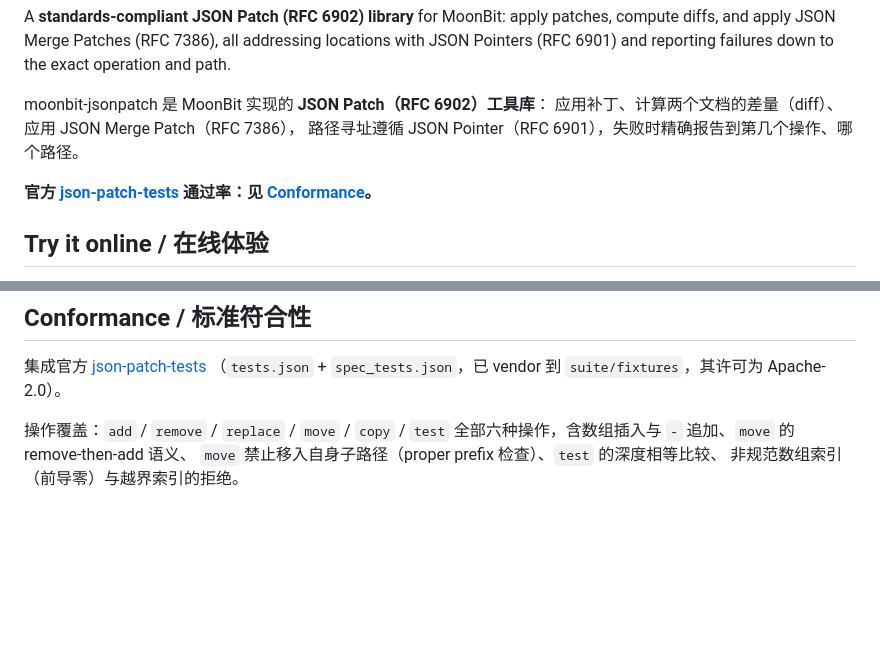
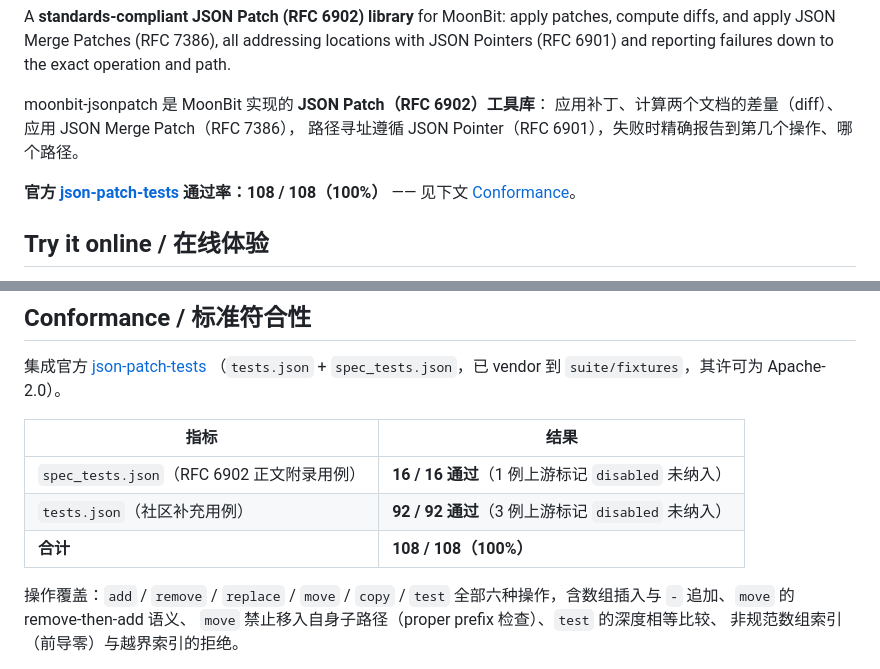
Before and after one commit to Xu107-hhh/moonbit-jsonpatch, a Markdown page: README.mbt.md, 2 parts joined by grey strips. Rendered like a GitHub page; blank space fills up the shorter version.

Commit message:
docs: record 108/108 conformance results

```diff
--- a/README.mbt.md
+++ b/README.mbt.md
@@ -11,7 +11,7 @@ moonbit-jsonpatch 是 MoonBit 实现的 **JSON Patch（RFC 6902）工具库**：
 应用补丁、计算两个文档的差量（diff）、应用 JSON Merge Patch（RFC 7386），
 路径寻址遵循 JSON Pointer（RFC 6901），失败时精确报告到第几个操作、哪个路径。
 
-**官方 [json-patch-tests](https://github.com/json-patch/json-patch-tests) 通过率：见 [Conformance](#conformance--标准符合性)。**
+**官方 [json-patch-tests](https://github.com/json-patch/json-patch-tests) 通过率：108 / 108（100%）** —— 见下文 [Conformance](#conformance--标准符合性)。
 
 ## Try it online / 在线体验
 
@@ -50,7 +50,11 @@ JSON Patch 是 HTTP PATCH、Kubernetes 资源变更、配置同步、协作编
 集成官方 [json-patch-tests](https://github.com/json-patch/json-patch-tests)
 （`tests.json` + `spec_tests.json`，已 vendor 到 `suite/fixtures`，其许可为 Apache-2.0）。
 
-<!-- CONFORMANCE_TABLE -->
+| 指标 | 结果 |
+|---|---|
+| `spec_tests.json`（RFC 6902 正文附录用例） | **16 / 16 通过**（1 例上游标记 `disabled` 未纳入） |
+| `tests.json`（社区补充用例） | **92 / 92 通过**（3 例上游标记 `disabled` 未纳入） |
+| **合计** | **108 / 108（100%）** |
 
 操作覆盖：`add` / `remove` / `replace` / `move` / `copy` / `test`
 全部六种操作，含数组插入与 `-` 追加、`move` 的 remove-then-add 语义、
```
